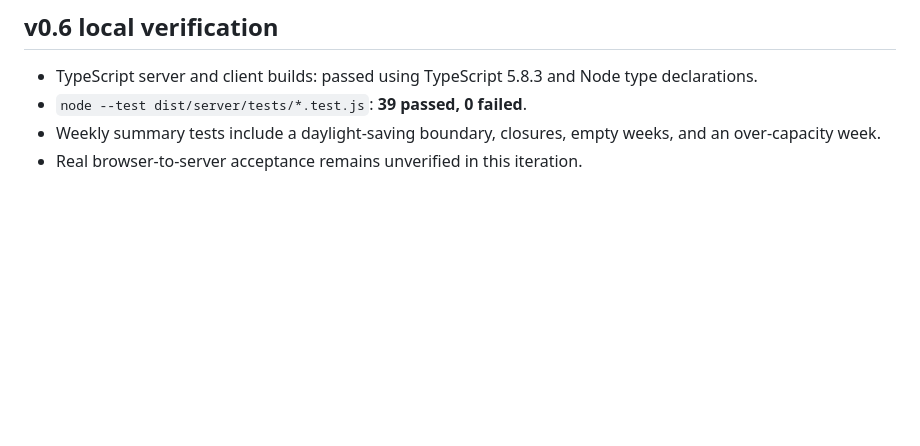
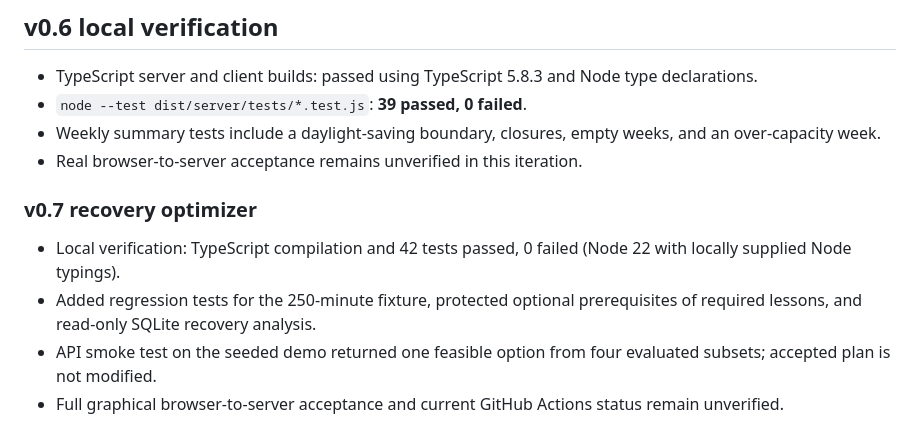
Before and after one commit to trukwava/cadence-curriculum-planner, a Markdown page: docs/TEST_RESULTS.md, the part around the change. Rendered like a GitHub page; blank space fills up the shorter version.

Commit message:
docs: describe bounded ranked recovery and verified tests

```diff
--- a/docs/TEST_RESULTS.md
+++ b/docs/TEST_RESULTS.md
@@ -53,3 +53,11 @@ Added a 3-allocation two-overlap pure-engine fixture, a persistent seed-scenario
 - `node --test dist/server/tests/*.test.js`: **39 passed, 0 failed**.
 - Weekly summary tests include a daylight-saving boundary, closures, empty weeks, and an over-capacity week.
 - Real browser-to-server acceptance remains unverified in this iteration.
+
+
+### v0.7 recovery optimizer
+
+- Local verification: TypeScript compilation and 42 tests passed, 0 failed (Node 22 with locally supplied Node typings).
+- Added regression tests for the 250-minute fixture, protected optional prerequisites of required lessons, and read-only SQLite recovery analysis.
+- API smoke test on the seeded demo returned one feasible option from four evaluated subsets; accepted plan is not modified.
+- Full graphical browser-to-server acceptance and current GitHub Actions status remain unverified.
```
